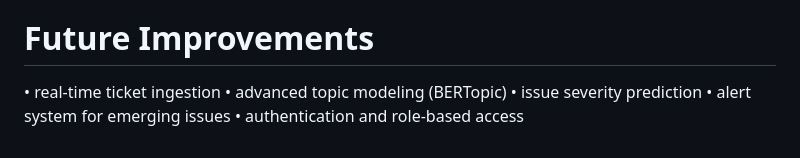
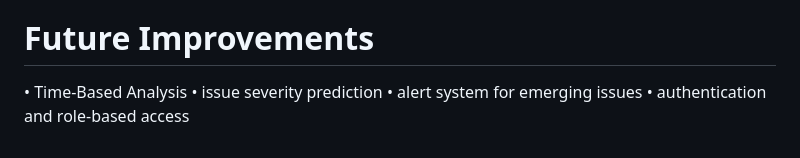
Before and after one commit to PARIDHIPAWAIYA/Ticket_Intelligence_System, a Markdown page: README.md, the part around the change. Rendered like a GitHub page.

Commit message:
Update future improvements section in README

```diff
--- a/README.md
+++ b/README.md
@@ -229,8 +229,8 @@ The dashboard visualizes:
 
 # Future Improvements
 
-• real-time ticket ingestion
-• advanced topic modeling (BERTopic)
+
+• Time-Based Analysis
 • issue severity prediction
 • alert system for emerging issues
 • authentication and role-based access
```
